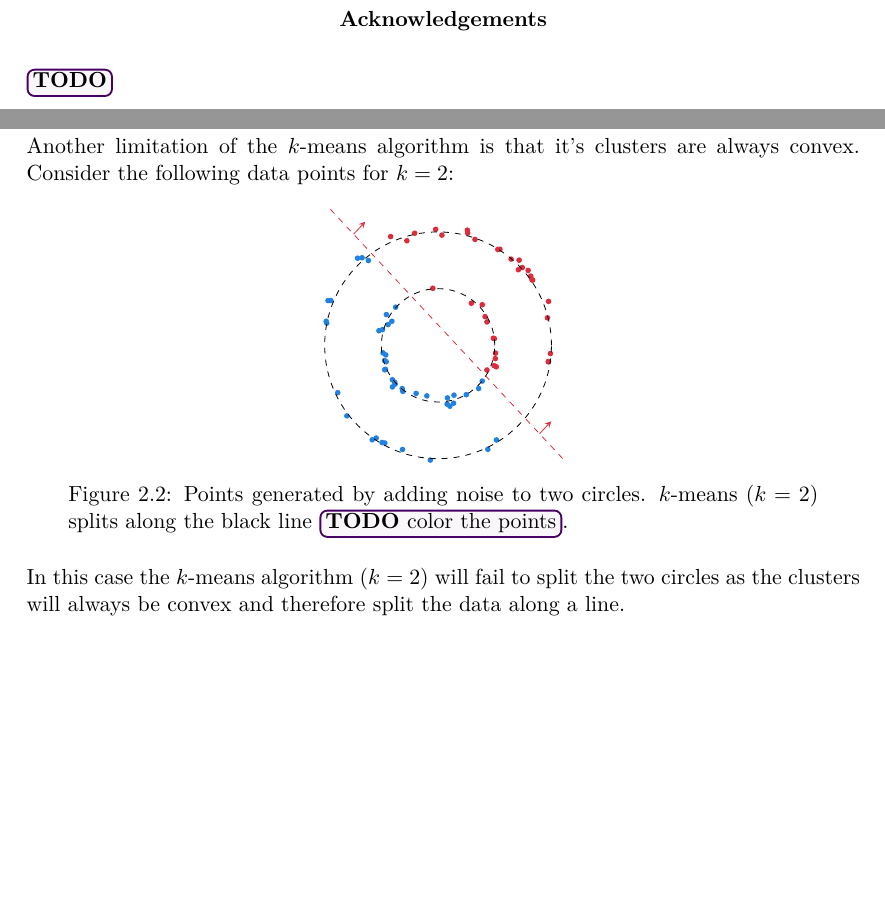
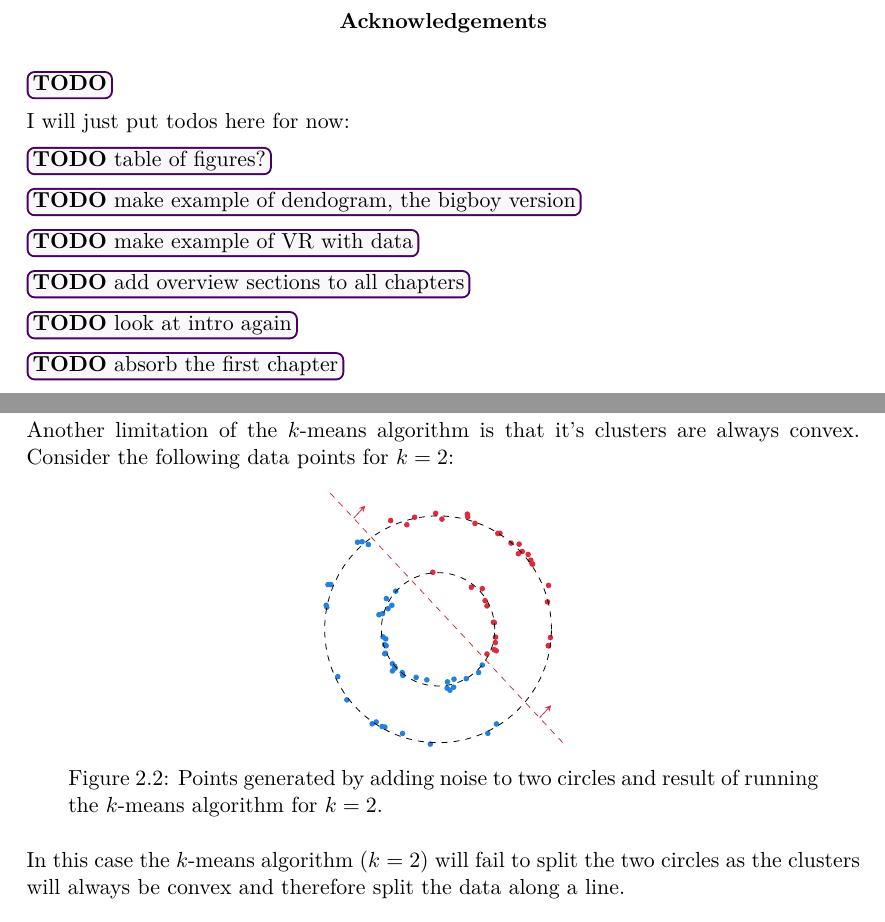
Before and after one commit to dominiquegarmier/bachelor-thesis, a LaTeX thesis (main.tex, which reads acknowledgements.tex, chapters/overview.tex): two parts of pages 2 and 13 of 45, joined at a grey line, cut so that both start at the same text, the shorter picture padded with empty space. Compiled offline with pdfLaTeX.

Commit message:
small stuff

```diff
--- a/acknowledgements.tex
+++ b/acknowledgements.tex
@@ -1,4 +1,19 @@
 \renewcommand{\abstractname}{Acknowledgements}
 \begin{abstract}
 \todo[]
+
+I will just put todos here for now:
+
+\todo[table of figures?]
+
+\todo[make example of dendogram, the bigboy version]
+
+\todo[make example of VR with data]
+
+\todo[add overview sections to all chapters]
+
+\todo[look at intro again]
+
+\todo[absorb the first chapter]
+
 \end{abstract}
--- a/chapters/overview.tex
+++ b/chapters/overview.tex
@@ -196,7 +196,7 @@ Another limitation of the $k$-means algorithm is that it's clusters are always c
     \draw[->, color=myred, >=stealth] (-1.9 + 0.41, 2.4 - 0.44) -- (-1.9 + 0.41 + 0.205, 2.4 - 0.44 + 0.22);
     \draw[->, color=myred, >=stealth] (2.2 - 0.41, -2 + 0.44) -- (2.2 - 0.41 + 0.205, -2 + 0.44 + 0.22);
 \end{tikzpicture}
-\caption{Points generated by adding noise to two circles. $k$-means ($k = 2$) splits along the black line \todo[color the points].}
+\caption{Points generated by adding noise to two circles and result of running the $k$-means algorithm for $k = 2$.}
 \end{figure*}
 
 In this case the $k$-means algorithm ($k = 2$) will fail to split the two circles as the clusters will always be convex and therefore split the data along a line.
```
Also changed, not shown: chapters/introduction.tex (+2 -2 lines), chapters/overview.tex (8 more changed lines). Lines whose indentation alone changed are shown as unchanged.
